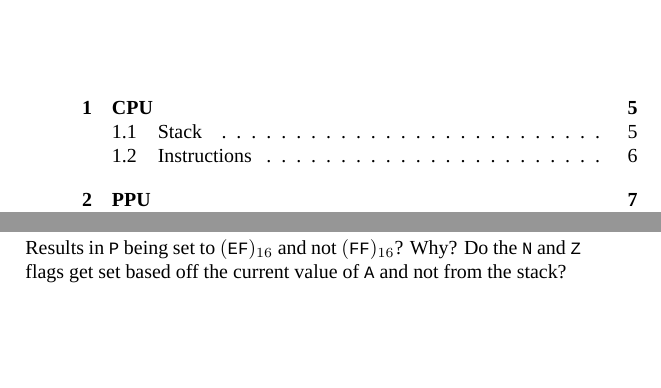
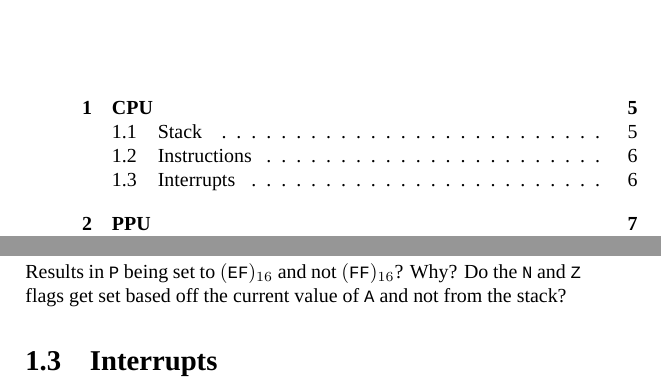
Before and after one commit to eyolfson/eyl-nes-emulator, a LaTeX book (doc/nes-emulator.tex): two parts of pages 3 and 6 of 7, joined at a grey line, cut so that both start at the same text, the shorter picture padded with empty space. Compiled offline with XeLaTeX; a missing font is replaced by an installed copy or a similar font.

Commit message:
Added more documentation sections

```diff
--- a/doc/nes-emulator.tex
+++ b/doc/nes-emulator.tex
@@ -78,6 +78,8 @@
   $(\texttt{FF})_{16}$? Why? Do the \texttt{N} and \texttt{Z} flags get set
   based off the current value of \texttt{A} and not from the stack?
 
+  \section{Interrupts}
+
   \chapter{PPU}
 
   Screen resolution is $256 \times 240$ pixels.
```
